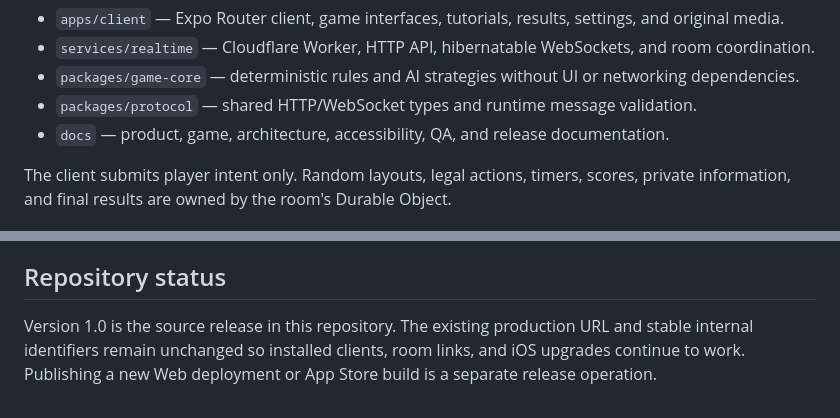
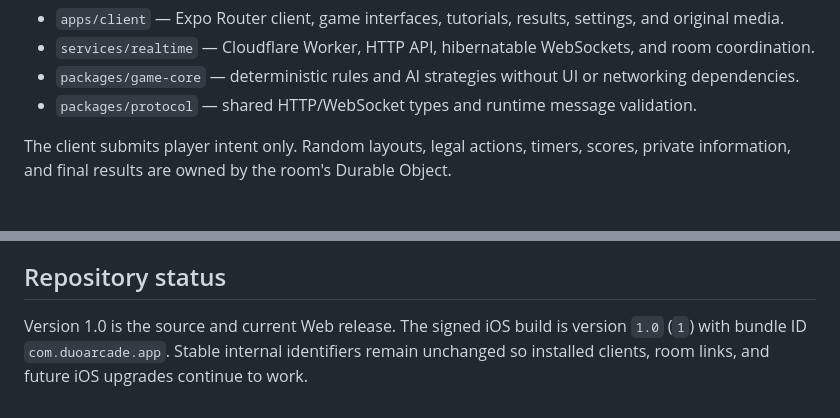
Before and after one commit to yanym/duo-arcade, a Markdown page: README.md, 2 parts joined by grey strips. Drawn GitHub-style.

Commit message:
Document Duo Arcade 1.0 release

```diff
--- a/README.md
+++ b/README.md
@@ -77,7 +77,6 @@ Cloudflare Worker (API and static web assets)
 - `services/realtime` — Cloudflare Worker, HTTP API, hibernatable WebSockets, and room coordination.
 - `packages/game-core` — deterministic rules and AI strategies without UI or networking dependencies.
 - `packages/protocol` — shared HTTP/WebSocket types and runtime message validation.
-- `docs` — product, game, architecture, accessibility, QA, and release documentation.
 
 The client submits player intent only. Random layouts, legal actions, timers, scores, private information, and final results are owned by the room's Durable Object.
 
@@ -123,4 +122,4 @@ The realtime smoke suite creates actual rooms for all 28 games and verifies priv
 
 ## Repository status
 
-Version 1.0 is the source release in this repository. The existing production URL and stable internal identifiers remain unchanged so installed clients, room links, and iOS upgrades continue to work. Publishing a new Web deployment or App Store build is a separate release operation.
+Version 1.0 is the source and current Web release. The signed iOS build is version `1.0` (`1`) with bundle ID `com.duoarcade.app`. Stable internal identifiers remain unchanged so installed clients, room links, and future iOS upgrades continue to work.
```
